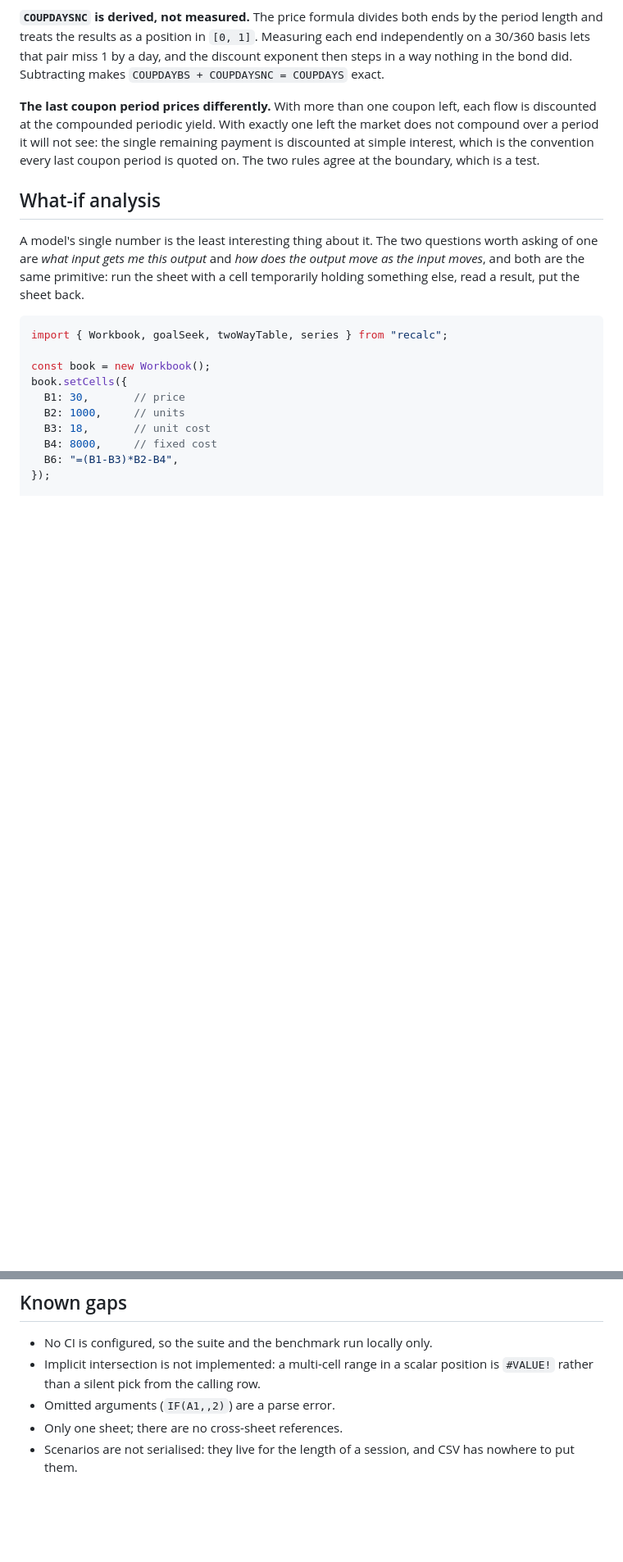
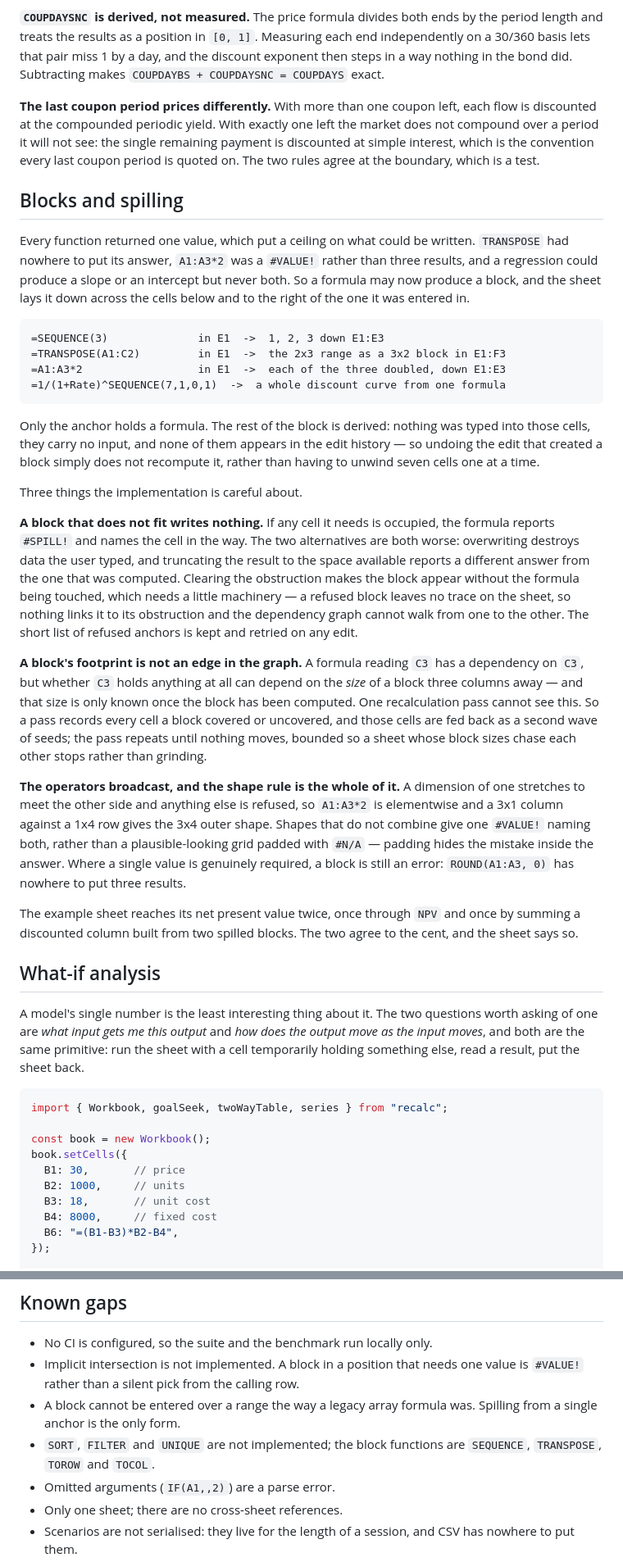
Before and after one commit to DaniyalMlk/recalc, a Markdown page: README.md, 2 parts joined by grey strips. Shown at 82% size. Rendered like a GitHub page; blank space fills up the shorter version.

Commit message:
docs: describe blocks, the three things spilling gets right, and the new gaps

````diff
--- a/README.md
+++ b/README.md
@@ -316,6 +317,59 @@ payment is discounted at simple interest, which is the convention every last
 coupon period is quoted on. The two rules agree at the boundary, which is a
 test.
 
+## Blocks and spilling
+
+Every function returned one value, which put a ceiling on what could be
+written. `TRANSPOSE` had nowhere to put its answer, `A1:A3*2` was a `#VALUE!`
+rather than three results, and a regression could produce a slope or an
+intercept but never both. So a formula may now produce a block, and the sheet
+lays it down across the cells below and to the right of the one it was entered
+in.
+
+```
+=SEQUENCE(3)              in E1  ->  1, 2, 3 down E1:E3
+=TRANSPOSE(A1:C2)         in E1  ->  the 2x3 range as a 3x2 block in E1:F3
+=A1:A3*2                  in E1  ->  each of the three doubled, down E1:E3
+=1/(1+Rate)^SEQUENCE(7,1,0,1)  ->  a whole discount curve from one formula
+```
+
+Only the anchor holds a formula. The rest of the block is derived: nothing was
+typed into those cells, they carry no input, and none of them appears in the
+edit history — so undoing the edit that created a block simply does not
+recompute it, rather than having to unwind seven cells one at a time.
+
+Three things the implementation is careful about.
+
+**A block that does not fit writes nothing.** If any cell it needs is occupied,
+the formula reports `#SPILL!` and names the cell in the way. The two
+alternatives are both worse: overwriting destroys data the user typed, and
+truncating the result to the space available reports a different answer from the
+one that was computed. Clearing the obstruction makes the block appear without
+the formula being touched, which needs a little machinery — a refused block
+leaves no trace on the sheet, so nothing links it to its obstruction and the
+dependency graph cannot walk from one to the other. The short list of refused
+anchors is kept and retried on any edit.
+
+**A block's footprint is not an edge in the graph.** A formula reading `C3` has
+a dependency on `C3`, but whether `C3` holds anything at all can depend on the
+*size* of a block three columns away — and that size is only known once the
+block has been computed. One recalculation pass cannot see this. So a pass
+records every cell a block covered or uncovered, and those cells are fed back as
+a second wave of seeds; the pass repeats until nothing moves, bounded so a sheet
+whose block sizes chase each other stops rather than grinding.
+
+**The operators broadcast, and the shape rule is the whole of it.** A dimension
+of one stretches to meet the other side and anything else is refused, so
+`A1:A3*2` is elementwise and a 3x1 column against a 1x4 row gives the 3x4 outer
+shape. Shapes that do not combine give one `#VALUE!` naming both, rather than a
+plausible-looking grid padded with `#N/A` — padding hides the mistake inside the
+answer. Where a single value is genuinely required, a block is still an error:
+`ROUND(A1:A3, 0)` has nowhere to put three results.
+
+The example sheet reaches its net present value twice, once through `NPV` and
+once by summing a discounted column built from two spilled blocks. The two
+agree to the cent, and the sheet says so.
+
 ## What-if analysis
 
 A model's single number is the least interesting thing about it. The two
@@ -783,8 +845,12 @@ than a wait.
 ## Known gaps
 
 - No CI is configured, so the suite and the benchmark run locally only.
-- Implicit intersection is not implemented: a multi-cell range in a scalar
-  position is `#VALUE!` rather than a silent pick from the calling row.
+- Implicit intersection is not implemented. A block in a position that needs
+  one value is `#VALUE!` rather than a silent pick from the calling row.
+- A block cannot be entered over a range the way a legacy array formula was.
+  Spilling from a single anchor is the only form.
+- `SORT`, `FILTER` and `UNIQUE` are not implemented; the block functions are
+  `SEQUENCE`, `TRANSPOSE`, `TOROW` and `TOCOL`.
 - Omitted arguments (`IF(A1,,2)`) are a parse error.
 - Only one sheet; there are no cross-sheet references.
 - Scenarios are not serialised: they live for the length of a session, and CSV
````
Also changed, not shown: other parts of README.md (+12 -3 lines).
